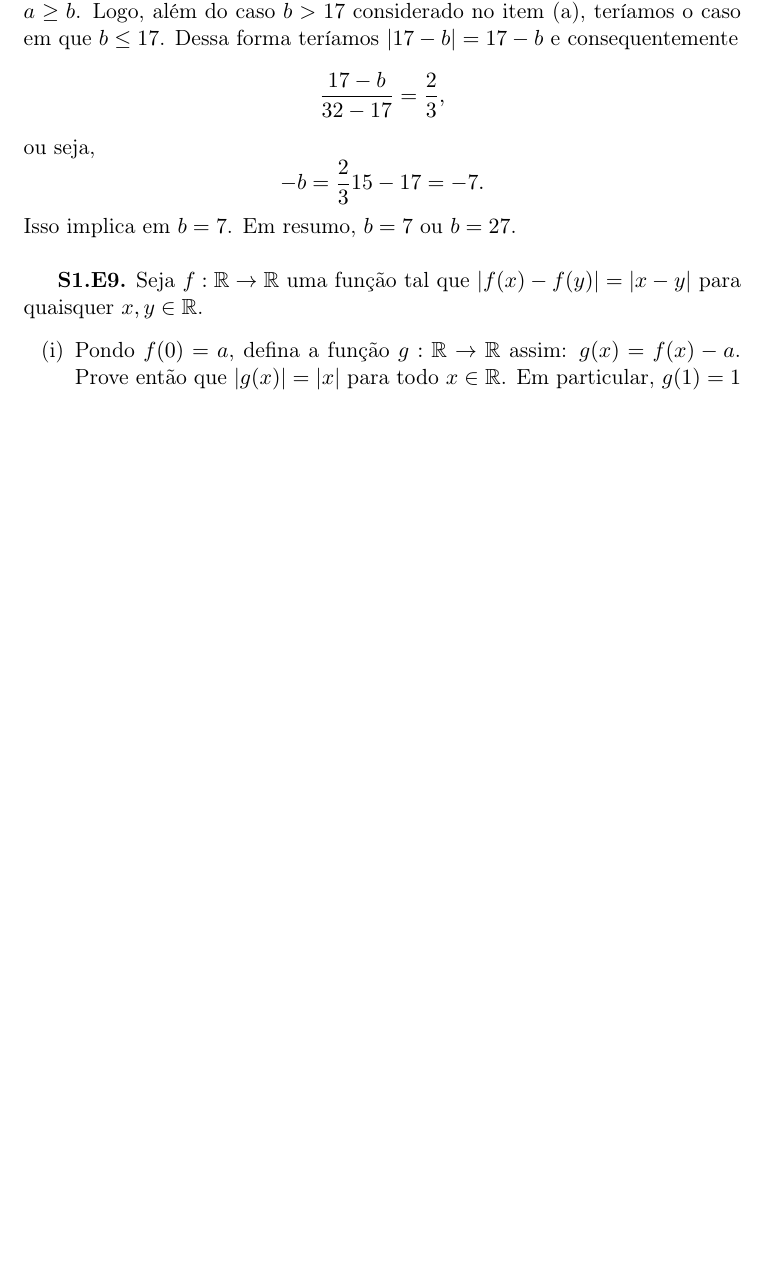
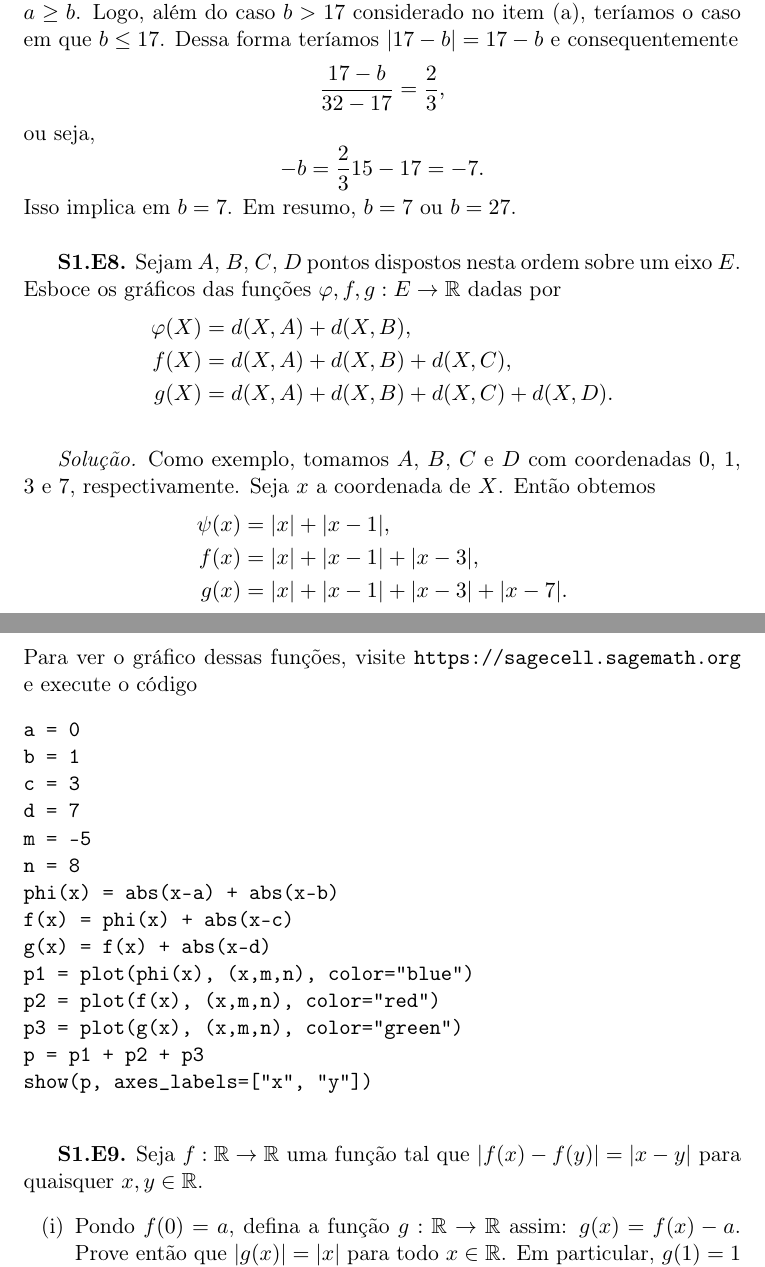
Before and after one commit to goliveira/gaal-elon, a LaTeX document (soluções-gaal-elon.tex): part of page 3 of 18 before the commit and two parts of pages 3 and 4 of 19 after it, the two joined at a grey line, cut so that both start at the same text, the shorter picture padded with empty space. Compiled offline with pdfLaTeX.

Commit message:
Seção 1, Exercício 8

```diff
--- a/soluções-gaal-elon.tex
+++ b/soluções-gaal-elon.tex
@@ -162,6 +162,46 @@ ou seja,
 \]
 Isso implica em $b = 7$.
 Em resumo, $b = 7$ ou $b = 27$.
+
+\vspace{\baselineskip}
+
+\textbf{S1.E8.}
+Sejam $A$, $B$, $C$, $D$ pontos dispostos nesta ordem sobre um eixo~$E$.
+Esboce os gráficos das funções $\varphi, f, g : E \to \R$ dadas por
+\begin{align*}
+  \varphi(X) & = d(X,A) + d(X,B), \\
+  f(X) & = d(X,A) + d(X,B) + d(X,C), \\
+  g(X) & = d(X,A) + d(X,B) + d(X,C) + d(X,D).
+\end{align*}
+
+\vspace{\baselineskip}
+
+\emph{Solução.}
+Como exemplo, tomamos $A$, $B$, $C$ e $D$ com coordenadas $0$, $1$, $3$ e $7$, respectivamente.
+Seja $x$ a coordenada de $X$.
+Então obtemos
+\begin{align*}
+  \psi(x) & = |x| + |x-1|, \\
+  f(x) & = |x| + |x-1| + |x-3|, \\
+  g(x) & = |x| + |x-1| + |x-3| + |x-7|.
+\end{align*}
+Para ver o gráfico dessas funções, visite \texttt{https://sagecell.sagemath.org} e execute o código
+\begin{verbatim}
+a = 0
+b = 1
+c = 3
+d = 7
+m = -5
+n = 8
+phi(x) = abs(x-a) + abs(x-b)
+f(x) = phi(x) + abs(x-c)
+g(x) = f(x) + abs(x-d)
+p1 = plot(phi(x), (x,m,n), color="blue")
+p2 = plot(f(x), (x,m,n), color="red")
+p3 = plot(g(x), (x,m,n), color="green")
+p = p1 + p2 + p3
+show(p, axes_labels=["x", "y"])
+\end{verbatim}
 
 \vspace{\baselineskip}
 
```
Also changed, not shown: soluções-gaal-elon.pdf.
